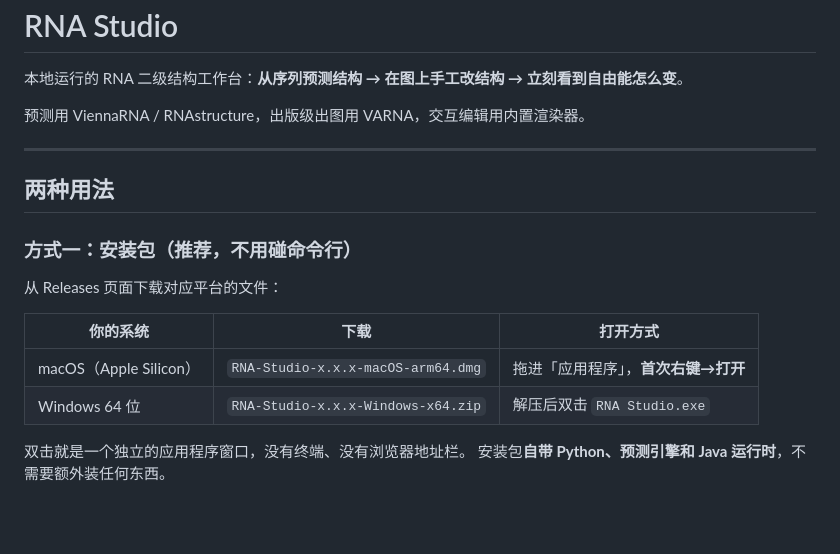
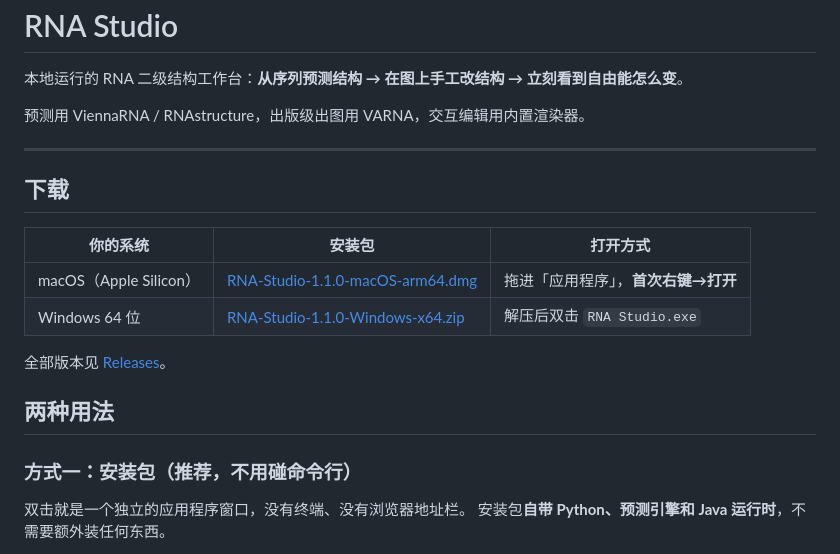
Before and after one commit to DCYYSOFT/rna-studio, a Markdown page: README.md, the part around the change. GitHub-like rendering; blank space fills up the shorter version.

Commit message:
README 顶部加上安装包下载入口

```diff
--- a/README.md
+++ b/README.md
@@ -6,16 +6,18 @@
 
 ---
 
+## 下载
+
+| 你的系统 | 安装包 | 打开方式 |
+|---|---|---|
+| macOS（Apple Silicon） | [RNA-Studio-1.1.0-macOS-arm64.dmg](https://github.com/DCYYSOFT/rna-studio/releases/download/v1.1.0/RNA-Studio-1.1.0-macOS-arm64.dmg) | 拖进「应用程序」，**首次右键→打开** |
+| Windows 64 位 | [RNA-Studio-1.1.0-Windows-x64.zip](https://github.com/DCYYSOFT/rna-studio/releases/download/v1.1.0/RNA-Studio-1.1.0-Windows-x64.zip) | 解压后双击 `RNA Studio.exe` |
+
+全部版本见 [Releases](../../releases)。
+
 ## 两种用法
 
 ### 方式一：安装包（推荐，不用碰命令行）
-
-从 Releases 页面下载对应平台的文件：
-
-| 你的系统 | 下载 | 打开方式 |
-|---|---|---|
-| macOS（Apple Silicon） | `RNA-Studio-x.x.x-macOS-arm64.dmg` | 拖进「应用程序」，**首次右键→打开** |
-| Windows 64 位 | `RNA-Studio-x.x.x-Windows-x64.zip` | 解压后双击 `RNA Studio.exe` |
 
 双击就是一个独立的应用程序窗口，没有终端、没有浏览器地址栏。
 安装包**自带 Python、预测引擎和 Java 运行时**，不需要额外装任何东西。
```
